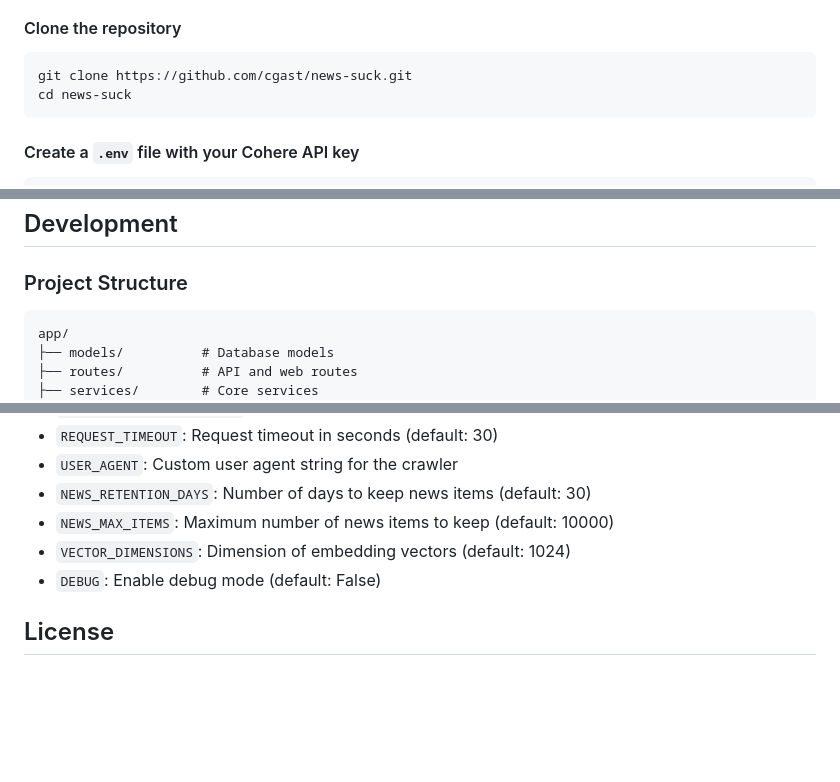
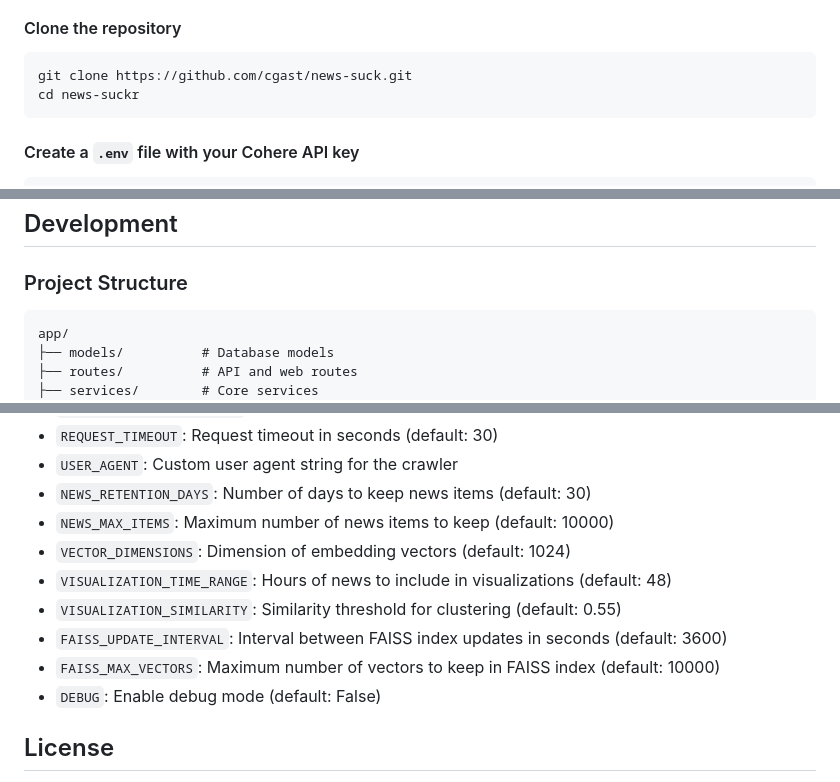
Before and after one commit to cgast/embird, a Markdown page: README.md, 3 parts joined by grey strips. GitHub-like rendering; blank space fills up the shorter version.

Commit message:
edited README.mc

````diff
--- a/README.md
+++ b/README.md
@@ -48,7 +48,7 @@ The system uses FAISS (Facebook AI Similarity Search) for efficient vector opera
 
 ```bash
 git clone https://github.com/cgast/news-suck.git
-cd news-suck
+cd news-suckr
 ```
 
 #### Create a `.env` file with your Cohere API key
@@ -78,7 +78,7 @@ docker-compose up -d
 
 ### Project Structure
 
-```text
+```
 app/
 ├── models/          # Database models
 ├── routes/          # API and web routes
@@ -129,6 +129,10 @@ Configuration options can be set via environment variables:
 - `NEWS_RETENTION_DAYS`: Number of days to keep news items (default: 30)
 - `NEWS_MAX_ITEMS`: Maximum number of news items to keep (default: 10000)
 - `VECTOR_DIMENSIONS`: Dimension of embedding vectors (default: 1024)
+- `VISUALIZATION_TIME_RANGE`: Hours of news to include in visualizations (default: 48)
+- `VISUALIZATION_SIMILARITY`: Similarity threshold for clustering (default: 0.55)
+- `FAISS_UPDATE_INTERVAL`: Interval between FAISS index updates in seconds (default: 3600)
+- `FAISS_MAX_VECTORS`: Maximum number of vectors to keep in FAISS index (default: 10000)
 - `DEBUG`: Enable debug mode (default: False)
 
 ## License
````
